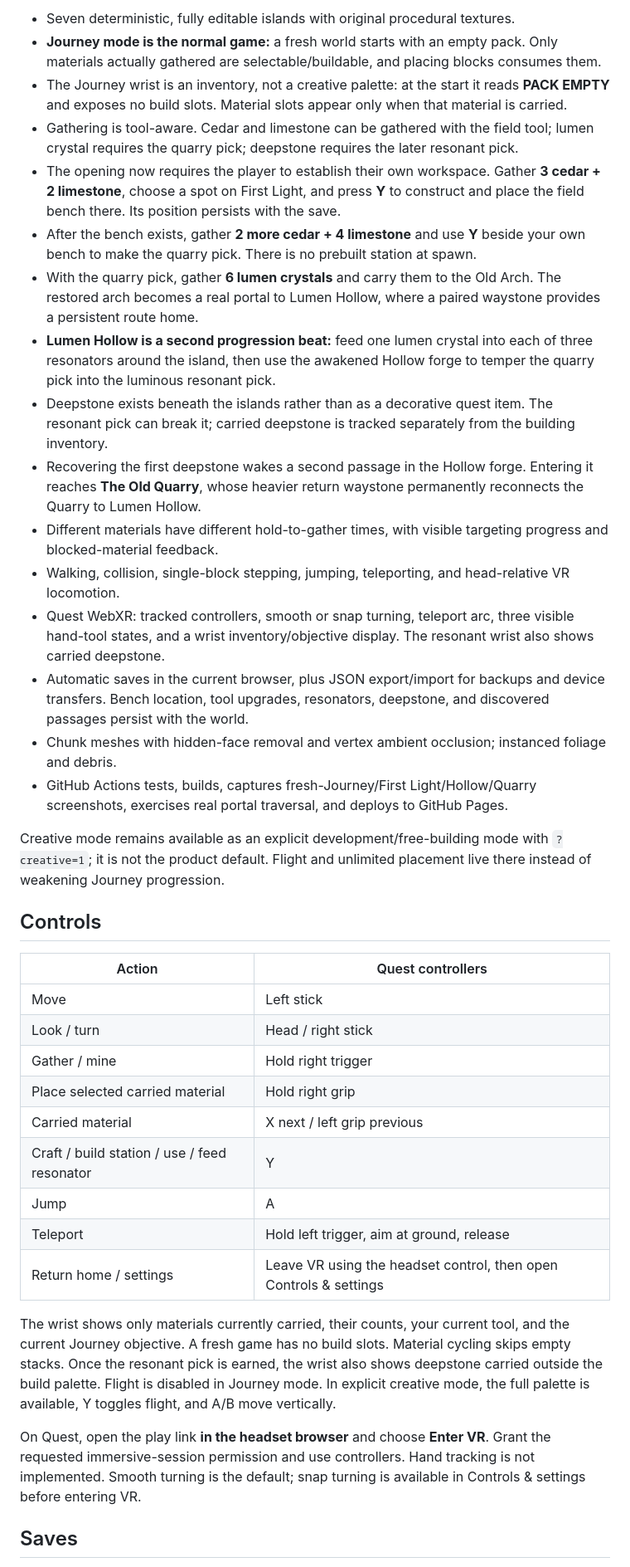
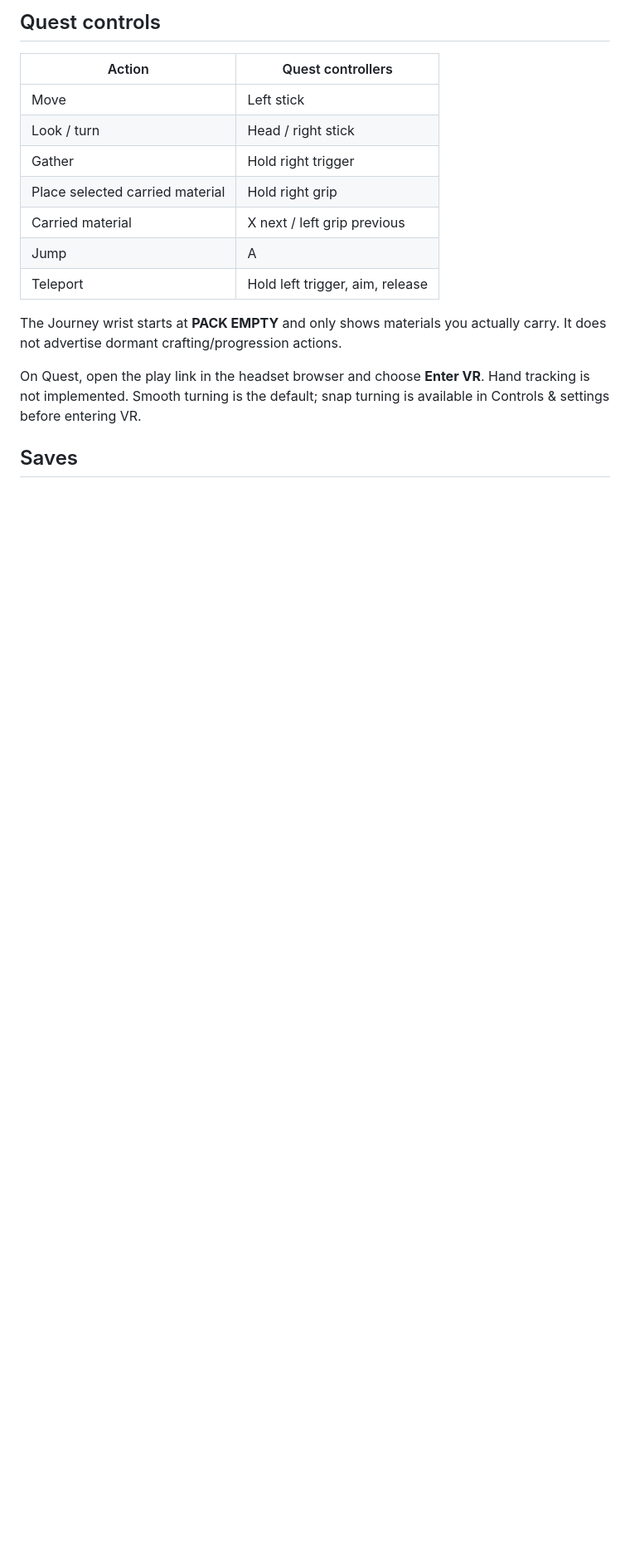
Before and after one commit to permabulk69420-pixel/Mineworld, a Markdown page: README.md, the part around one of its changes. Shown at 83% size. GitHub-like rendering; blank space fills up the shorter version.

Commit message:
Document the v0.3 large-world foundation

```diff
--- a/README.md
+++ b/README.md
@@ -10,40 +19,19 @@ A Three.js VR voxel game for Meta Quest. The first chapter, **Skyreach**, is a q
 
-- Seven deterministic, fully editable islands with original procedural textures.
-- **Journey mode is the normal game:** a fresh world starts with an empty pack. Only materials actually gathered are selectable/buildable, and placing blocks consumes them.
-- The Journey wrist is an inventory, not a creative palette: at the start it reads **PACK EMPTY** and exposes no build slots. Material slots appear only when that material is carried.
-- Gathering is tool-aware. Cedar and limestone can be gathered with the field tool; lumen crystal requires the quarry pick; deepstone requires the later resonant pick.
-- The opening now requires the player to establish their own workspace. Gather **3 cedar + 2 limestone**, choose a spot on First Light, and press **Y** to construct and place the field bench there. Its position persists with the save.
-- After the bench exists, gather **2 more cedar + 4 limestone** and use **Y** beside your own bench to make the quarry pick. There is no prebuilt station at spawn.
-- With the quarry pick, gather **6 lumen crystals** and carry them to the Old Arch. The restored arch becomes a real portal to Lumen Hollow, where a paired waystone provides a persistent route home.
-- **Lumen Hollow is a second progression beat:** feed one lumen crystal into each of three resonators around the island, then use the awakened Hollow forge to temper the quarry pick into the luminous resonant pick.
-- Deepstone exists beneath the islands rather than as a decorative quest item. The resonant pick can break it; carried deepstone is tracked separately from the building inventory.
-- Recovering the first deepstone wakes a second passage in the Hollow forge. Entering it reaches **The Old Quarry**, whose heavier return waystone permanently reconnects the Quarry to Lumen Hollow.
-- Different materials have different hold-to-gather times, with visible targeting progress and blocked-material feedback.
-- Walking, collision, single-block stepping, jumping, teleporting, and head-relative VR locomotion.
-- Quest WebXR: tracked controllers, smooth or snap turning, teleport arc, three visible hand-tool states, and a wrist inventory/objective display. The resonant wrist also shows carried deepstone.
-- Automatic saves in the current browser, plus JSON export/import for backups and device transfers. Bench location, tool upgrades, resonators, deepstone, and discovered passages persist with the world.
-- Chunk meshes with hidden-face removal and vertex ambient occlusion; instanced foliage and debris.
-- GitHub Actions tests, builds, captures fresh-Journey/First Light/Hollow/Quarry screenshots, exercises real portal traversal, and deploys to GitHub Pages.
-
-Creative mode remains available as an explicit development/free-building mode with `?creative=1`; it is not the product default. Flight and unlimited placement live there instead of weakening Journey progression.
-
-## Controls
+## Quest controls
 
 | Action | Quest controllers |
 | --- | --- |
 | Move | Left stick |
 | Look / turn | Head / right stick |
-| Gather / mine | Hold right trigger |
+| Gather | Hold right trigger |
 | Place selected carried material | Hold right grip |
 | Carried material | X next / left grip previous |
-| Craft / build station / use / feed resonator | Y |
 | Jump | A |
-| Teleport | Hold left trigger, aim at ground, release |
-| Return home / settings | Leave VR using the headset control, then open Controls & settings |
+| Teleport | Hold left trigger, aim, release |
 
-The wrist shows only materials currently carried, their counts, your current tool, and the current Journey objective. A fresh game has no build slots. Material cycling skips empty stacks. Once the resonant pick is earned, the wrist also shows deepstone carried outside the build palette. Flight is disabled in Journey mode. In explicit creative mode, the full palette is available, Y toggles flight, and A/B move vertically.
+The Journey wrist starts at **PACK EMPTY** and only shows materials you actually carry. It does not advertise dormant crafting/progression actions.
 
-On Quest, open the play link **in the headset browser** and choose **Enter VR**. Grant the requested immersive-session permission and use controllers. Hand tracking is not implemented. Smooth turning is the default; snap turning is available in Controls & settings before entering VR.
+On Quest, open the play link in the headset browser and choose **Enter VR**. Hand tracking is not implemented. Smooth turning is the default; snap turning is available in Controls & settings before entering VR.
 
 ## Saves
 
```
Also changed, not shown: other parts of README.md (+31 -18 lines).
